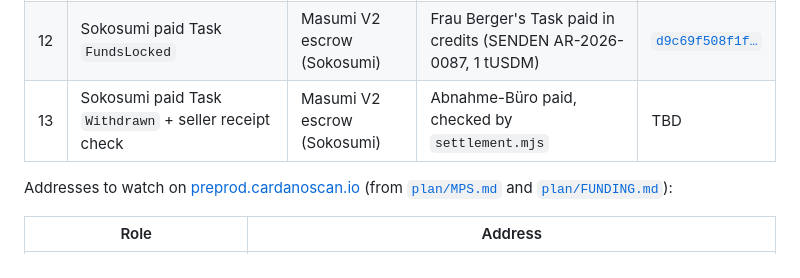
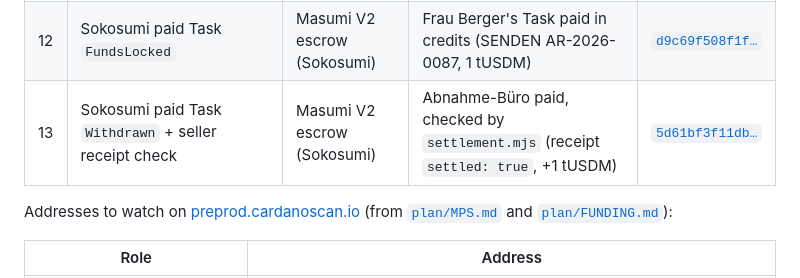
Before and after one commit to omurbc/abnahme, a Markdown page: README.md, the part around the change. Rendered like a GitHub page.

```diff
--- a/README.md
+++ b/README.md
@@ -655,7 +655,7 @@ Hashes are filled in from preprod as each run lands; rows still marked TBD have
 | 10 | `AuthorizeWithdrawal` → `WithdrawAuthorized` | Masumi V2 escrow | Abnahme, §640(1) BGB | [`4b6d275e39d4…`](https://preprod.cardanoscan.io/transaction/4b6d275e39d47fd21f5a70b2c6a7b3115b39f99b281bb3a1fe8b548065047c50) |
 | 11 | `Withdraw` → `Withdrawn` | Masumi V2 escrow | Payment on acceptance, §641(1) BGB | [`8f21ca18ad0a…`](https://preprod.cardanoscan.io/transaction/8f21ca18ad0aa9ee7e10ac9f9022a47a02e360a33c4329a74d7218dab66d4435) |
 | 12 | Sokosumi paid Task `FundsLocked` | Masumi V2 escrow (Sokosumi) | Frau Berger's Task paid in credits (SENDEN AR-2026-0087, 1 tUSDM) | [`d9c69f508f1f…`](https://preprod.cardanoscan.io/transaction/d9c69f508f1f15299cdd3cc056ff4444b9ba0fcadf00e197cd14f7286c952859) |
-| 13 | Sokosumi paid Task `Withdrawn` + seller receipt check | Masumi V2 escrow (Sokosumi) | Abnahme-Büro paid, checked by `settlement.mjs` | TBD |
+| 13 | Sokosumi paid Task `Withdrawn` + seller receipt check | Masumi V2 escrow (Sokosumi) | Abnahme-Büro paid, checked by `settlement.mjs` (receipt `settled: true`, +1 tUSDM) | [`5d61bf3f11db…`](https://preprod.cardanoscan.io/transaction/5d61bf3f11db7fb2e4a110e98ea44f1699e7fb8d779866d5513cb5e83e0a7146) |
 
 Addresses to watch on [preprod.cardanoscan.io](https://preprod.cardanoscan.io) (from [`plan/MPS.md`](plan/MPS.md) and [`plan/FUNDING.md`](plan/FUNDING.md)):
 
```
Also changed, not shown: plan/SOKOSUMI.md (+5 -2 lines).
